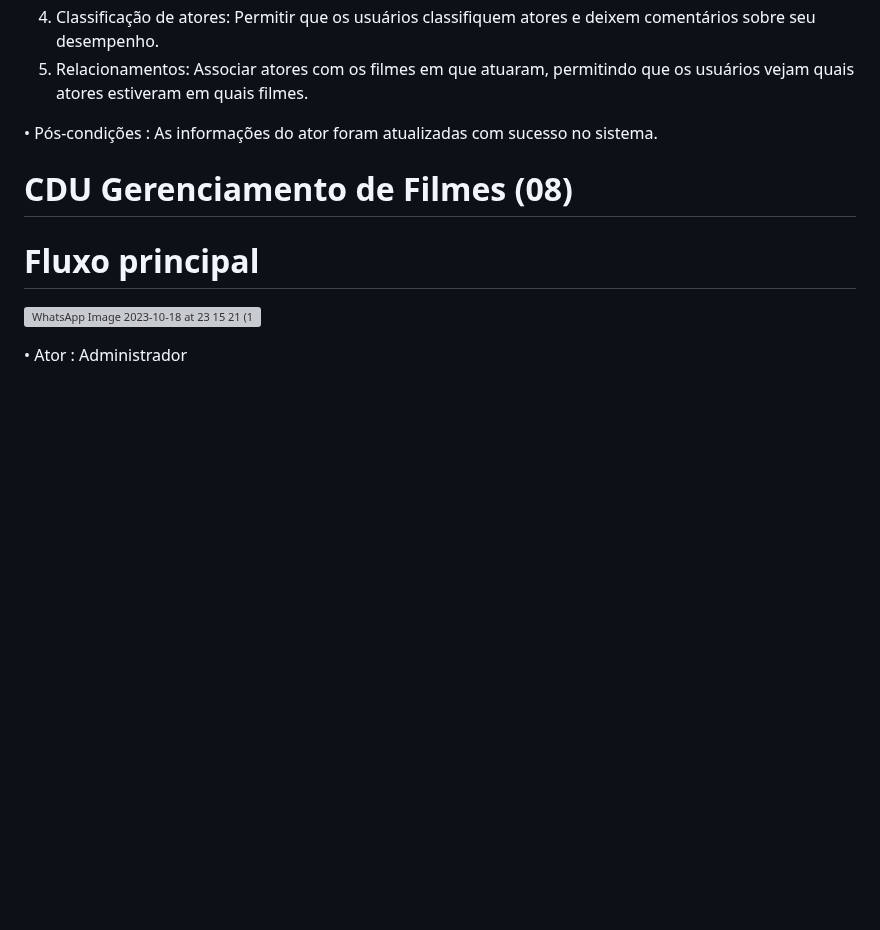
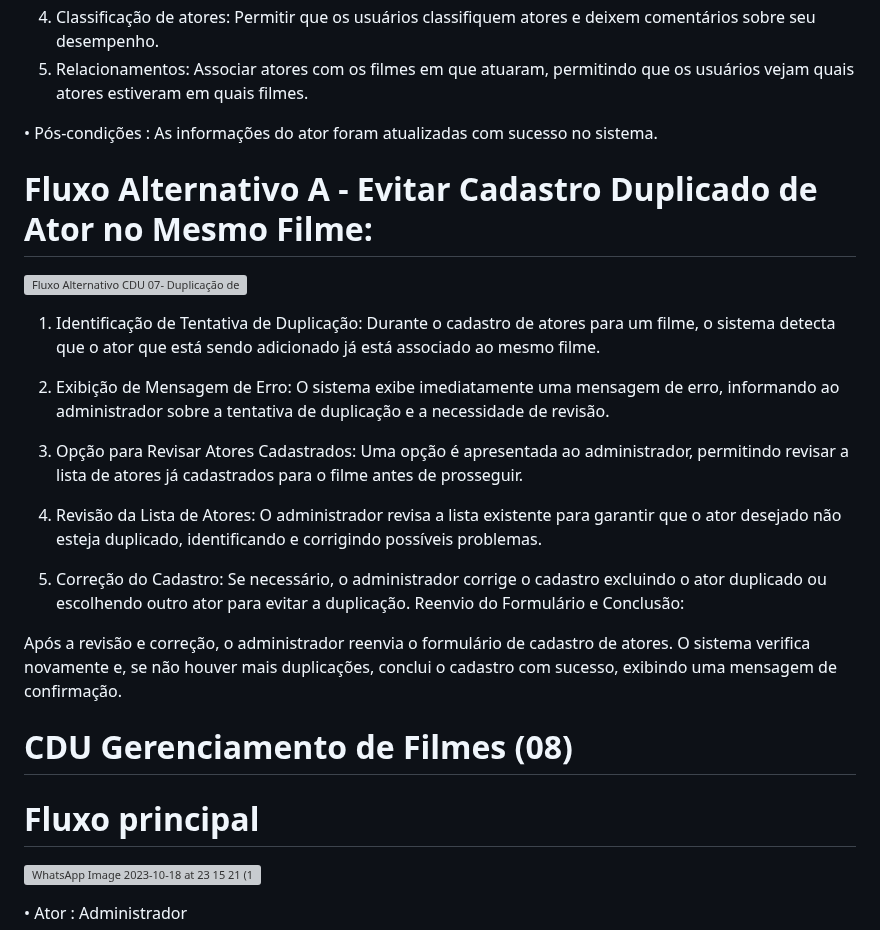
Before and after one commit to cp2-dc-info-projeto-final/breaking-4-wall, a Markdown page: casos-de-uso.md, the part around one of its changes. Rendered like a GitHub page; blank space fills up the shorter version; grey boxes are pictures that could not be loaded.

```diff
--- a/casos-de-uso.md
+++ b/casos-de-uso.md
@@ -182,6 +182,23 @@ e pede ao usuário para tentar novamente.
 
  • Pós-condições : As informações do ator foram atualizadas com sucesso no sistema.
 
+ # Fluxo Alternativo A - Evitar Cadastro Duplicado de Ator no Mesmo Filme:
+
+![Fluxo Alternativo CDU 07- Duplicação de Ator](https://github.com/cp2-dc-info-projeto-final/breaking-4-wall/assets/142441842/f18edf4b-b7e2-443f-ab47-e89528ca656f)
+
+
+1. Identificação de Tentativa de Duplicação: Durante o cadastro de atores para um filme, o sistema detecta que o ator que está sendo adicionado já está associado ao mesmo filme.
+
+2. Exibição de Mensagem de Erro: O sistema exibe imediatamente uma mensagem de erro, informando ao administrador sobre a tentativa de duplicação e a necessidade de revisão.
+
+3. Opção para Revisar Atores Cadastrados: Uma opção é apresentada ao administrador, permitindo revisar a lista de atores já cadastrados para o filme antes de prosseguir.
+
+4. Revisão da Lista de Atores: O administrador revisa a lista existente para garantir que o ator desejado não esteja duplicado, identificando e corrigindo possíveis problemas.
+
+5. Correção do Cadastro: Se necessário, o administrador corrige o cadastro excluindo o ator duplicado ou escolhendo outro ator para evitar a duplicação.
+Reenvio do Formulário e Conclusão:
+
+Após a revisão e correção, o administrador reenvia o formulário de cadastro de atores. O sistema verifica novamente e, se não houver mais duplicações, conclui o cadastro com sucesso, exibindo uma mensagem de confirmação.
  # CDU  Gerenciamento de Filmes (08)
 
  # Fluxo principal
```
Also changed, not shown: other parts of casos-de-uso.md (+4 -4 lines).
